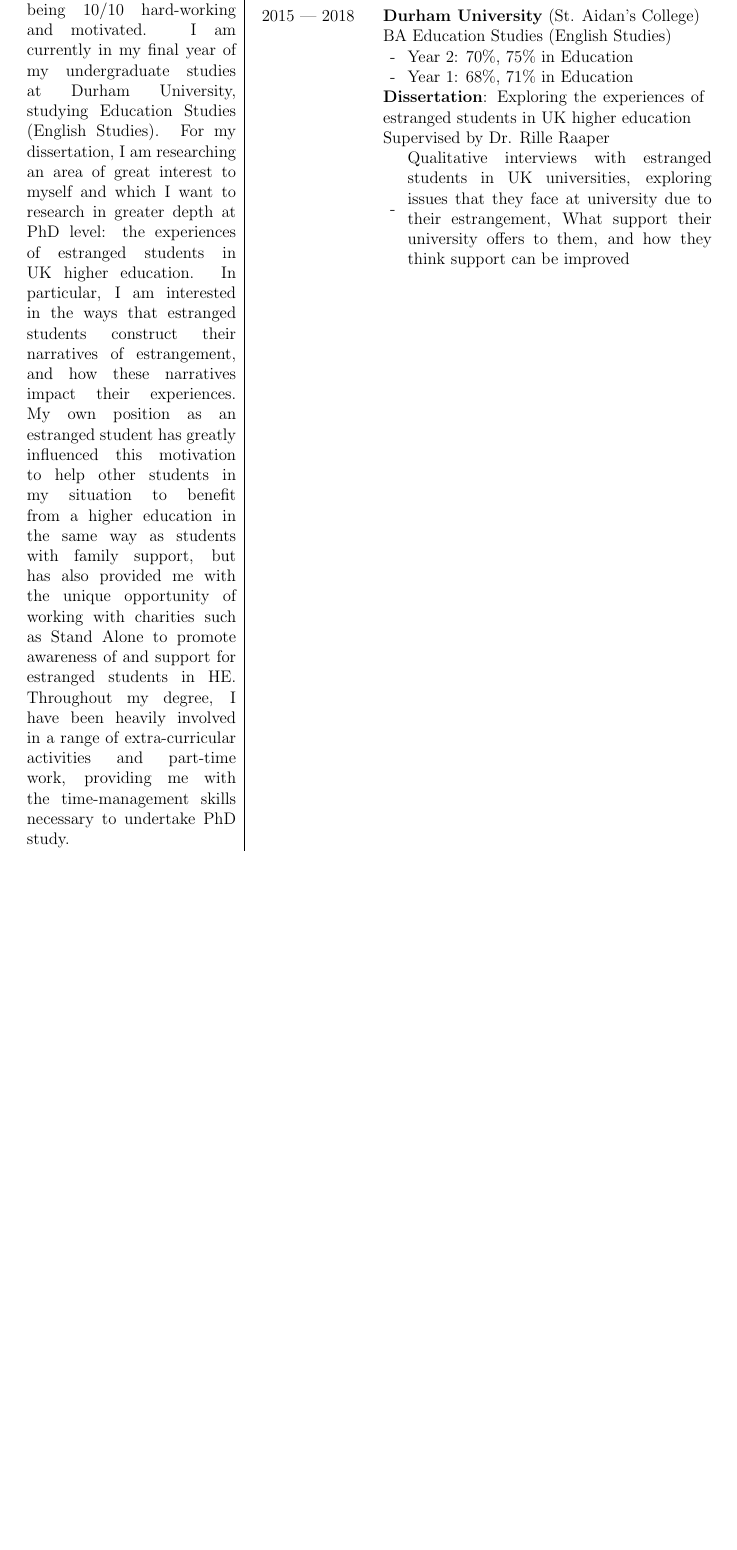
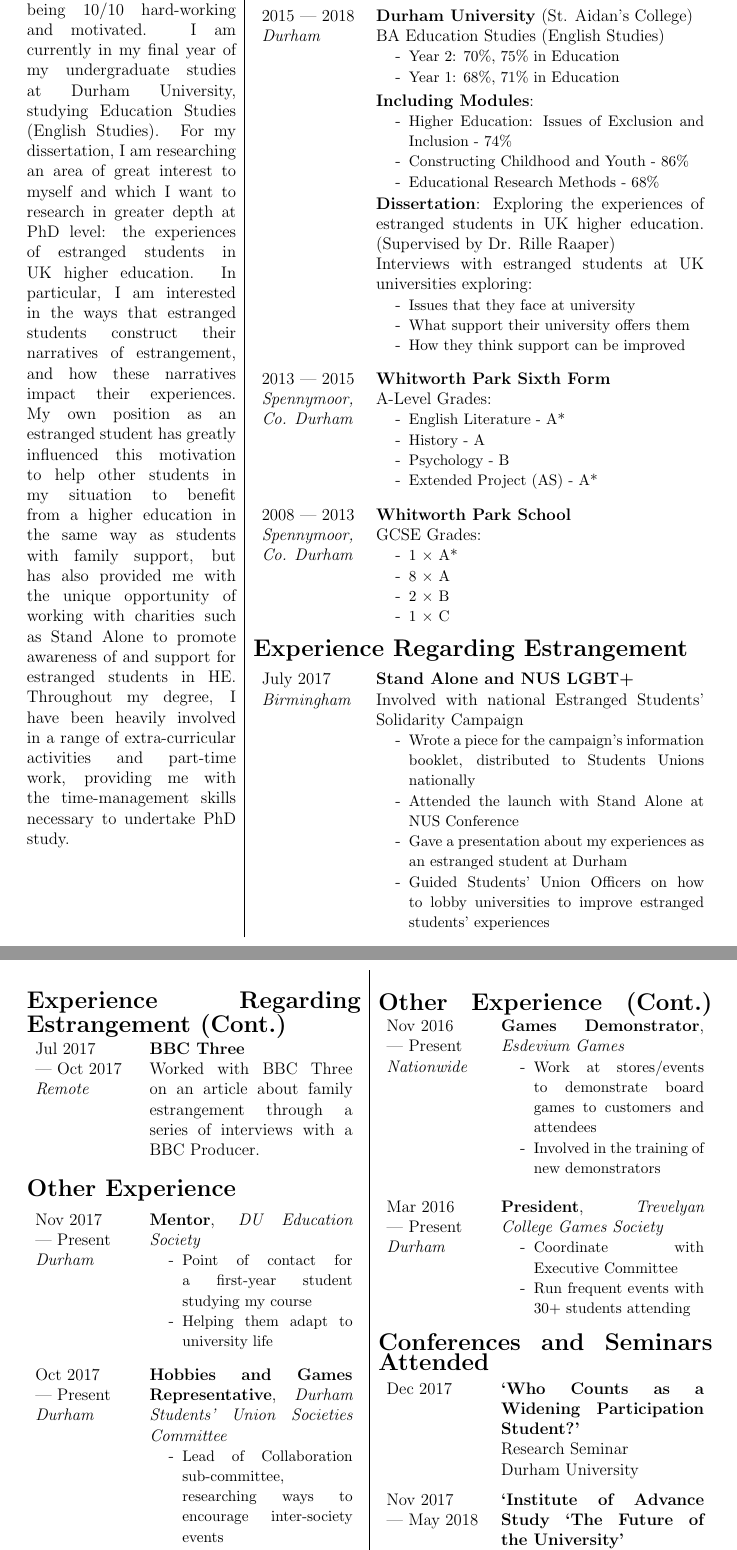
Before and after one commit to ermagherdchips/CV, a LaTeX document (document.tex): part of the page before the commit and two parts of pages 1 and 2 of 2 after it, the two joined at a grey line, cut so that both start at the same text, the shorter picture padded with empty space. Compiled offline with pdfLaTeX.

Commit message:
First draft complete

```diff
--- a/document.tex
+++ b/document.tex
@@ -1,9 +1,11 @@
-\documentclass[12pt, a4paper, debug]{article}
+\documentclass[12pt, a4paper]{article}
 
 \usepackage{tabularx} %full-width tables
 \usepackage{moresize} %Huge and HUGE
 \usepackage[margin=0.65in]{geometry}%Margins
 \usepackage[none]{hyphenat}%Remove hyphenation
+\usepackage{enumitem}%to set gaps in itemize
+\usepackage{multicol}%to make 2nd page 2 columns
 
 %\cellwidth in tabularx size
 \makeatletter
@@ -42,23 +60,168 @@
 
 	\noindent
 	\begin{tabularx}{\textwidth}{p{150pt}|X}
-		\vspace{1pt}
-		Opening statement about me being 10/10 hard-working and motivated. I am currently in my final year of my undergraduate studies at Durham University, studying Education Studies (English Studies). For my dissertation, I am researching an area of great interest to myself and which I want to research in greater depth at PhD level: the experiences of estranged students in UK higher education. In particular, I am interested in the ways that estranged students construct their narratives of estrangement, and how these narratives impact their experiences. My own position as an estranged student has greatly influenced this motivation to help other students in my situation to benefit from a higher education in the same way as students with family support, but has also provided me with the unique opportunity of working with charities such as Stand Alone to promote awareness of and support for estranged students in HE. Throughout my degree, I have been heavily involved in a range of extra-curricular activities and part-time work, providing me with the time-management skills necessary to undertake PhD study.
+		\vspace{6pt}
+		Opening statement about me being 10/10 hard-working and motivated. I am currently in my final year of my undergraduate studies at Durham University, studying Education Studies (English Studies). For my dissertation, I am researching an area of great interest to myself and which I want to research in greater depth at PhD level: the experiences of estranged students in UK higher education. In particular, I am interested in the ways that estranged students construct their narratives of estrangement, and how these narratives impact their experiences. My own position as an estranged student has greatly influenced this motivation to help other students in my situation to benefit from a higher education in the same way as students with family support, but has also provided me with the unique opportunity of working with charities such as Stand Alone to promote awareness of and support for estranged students in HE. Throughout my degree, I have been heavily involved in a range of extra-curricular activities and part-time work, providing me with the time-management skills necessary to undertake PhD study.&
 
-		\vfill
-		&
-		\vspace{1pt}
-		{\Large\textbf{Education}}
-		\vspace{6pt}
+		\begin{minipage}[t]{\linewidth}
+			\sectionheader{Education}
 
-		{\noindent\begin{tabularx}{\cellwidth}{p{75pt}X}
-			2015 --- 2018&\textbf{Durham University} (St. Aidan's College)\\
-			&BA Education Studies (English Studies)\\
-			&\addIndent{Year 2: 70\%, 75\% in Education}\\
-			&\addIndent{Year 1: 68\%, 71\% in Education}\\
-			&\textbf{Dissertation}: Exploring the experiences of estranged students in UK higher education\\
-			&Supervised by Dr. Rille Raaper\\
-			&\addIndent{Qualitative interviews with estranged students in UK universities, exploring issues that they face at university due to their estrangement, What support their university offers to them, and how they think support can be improved}\\
-		\end{tabularx}}
+			\begin{sectionitem}
+				2015 --- 2018&\textbf{Durham University} (St. Aidan's College)\\
+				\emph{Durham}&BA Education Studies (English Studies)\\
+				&\begin{bullets}
+					\smitem{Year 2: 70\%, 75\% in Education}
+					\smitem{Year 1: 68\%, 71\% in Education}
+				\end{bullets}\\
+				&\textbf{Including Modules}:\\
+				&\begin{bullets}
+					\smitem{Higher Education: Issues of Exclusion and Inclusion - 74\%}
+					\smitem{Constructing Childhood and Youth - 86\%}
+					\smitem{Educational Research Methods - 68\%}
+				\end{bullets}\\
+				&\textbf{Dissertation}: Exploring the experiences of estranged students in UK higher education. (Supervised by Dr. Rille Raaper)\\
+				&Interviews with estranged students at UK universities exploring:\\
+				&\begin{bullets}
+					\smitem{Issues that they face at university}
+					\smitem{What support their university offers them}
+					\smitem{How they think support can be improved}
+				\end{bullets}\\
+			\end{sectionitem}
+
+			\begin{sectionitem}
+				2013 --- 2015&\textbf{Whitworth Park Sixth Form}\\
+				\emph{Spennymoor,}&A-Level Grades:\\
+				\emph{Co. Durham}&\begin{bullets}
+					\smitem{English Literature - A*}
+					\smitem{History - A}
+					\smitem{Psychology - B}
+					\smitem{Extended Project (AS) - A*}
+				\end{bullets}\\
+			\end{sectionitem}
+
+			\begin{sectionitem}
+				2008 --- 2013&\textbf{Whitworth Park School}\\
+				\emph{Spennymoor,}&GCSE Grades:\\
+				\emph{Co. Durham}&\begin{bullets}
+					\smitem{1 $\times$ A*}
+					\smitem{8 $\times$ A}
+					\smitem{2 $\times$ B}
+					\smitem{1 $\times$ C}
+				\end{bullets}\\
+			\end{sectionitem}
+
+			\sectionheader{Experience Regarding Estrangement}
+
+			\begin{sectionitem}
+				July 2017&\textbf{Stand Alone and NUS LGBT+}\\
+				\emph{Birmingham}&Involved with national Estranged Students' Solidarity Campaign\\
+				&\begin{bullets}
+					\smitem{Wrote a piece for the campaign's information booklet, distributed to Students Unions nationally}
+					\smitem{Attended the launch with Stand Alone at NUS Conference}
+					\smitem{Gave a presentation about my experiences as an estranged student at Durham}
+					\smitem{Guided Students' Union Officers on how to lobby universities to improve estranged students' experiences}
+				\end{bullets}
+			\end{sectionitem}
+		\end{minipage}
 	\end{tabularx}
+
+	\newpage
+
+	\noindent
+	\begin{tabularx}{\textwidth}{X|X}
+
+		\begin{minipage}[t]{\linewidth}
+			\sectionheader{Experience Regarding Estrangement (Cont.)}\\
+			\begin{sectionitem}
+				Jul 2017&\textbf{BBC Three}\\
+				--- Oct 2017\newline\emph{Remote}&Worked with BBC Three on an article about family estrangement through a series of interviews with a BBC Producer.\\
+			\end{sectionitem}
+
+			\sectionheader{Other Experience}
+
+			\begin{sectionitem}
+				Nov 2017\newline--- Present&\textbf{Mentor}, \emph{DU Education Society}\\
+				\emph{Durham}&\begin{bullets}
+					\smitem{Point of contact for a first-year student studying my course}
+					\smitem{Helping them adapt to university life}
+				\end{bullets}\\
+			\end{sectionitem}
+
+			\begin{sectionitem}
+				Oct 2017\newline --- Present\newline\emph{Durham}&\textbf{Hobbies and Games Representative}, \emph{Durham Students' Union Societies Committee}\\
+				&\begin{bullets}
+					\smitem{Lead of Collaboration sub-committee, researching ways to encourage inter-society events}
+					\smitem{Key point of contact to a range of societies, working to improve their experiences in the union}
+				\end{bullets}\\
+			\end{sectionitem}
+
+			\begin{sectionitem}
+				Jul 2017\newline --- Present&\textbf{Open Day Ambassador}, \emph{Durham University}\\
+				\emph{Durham}&\begin{bullets}
+					\smitem{Interacting with prospective students}
+					\smitem{Assisted in delivering the BA Education Studies presentations}
+				\end{bullets}\\
+			\end{sectionitem}
+
+			\begin{sectionitem}
+				Nov 2016\newline --- Present&\textbf{Course Representative}, \emph{Durham University}\\
+				\emph{Durham}&\begin{bullets}
+					\smitem{Reporting the issues faced by students on my course at the Student Staff Consultative Committee}
+					\smitem{Elected as Student Representative on the BA Education Studies Programme Committee}
+				\end{bullets}\\
+			\end{sectionitem}
+		\end{minipage}&
+		\begin{minipage}[t]{\linewidth}
+			\sectionheader{Other Experience (Cont.)}
+			\begin{sectionitem}
+				Nov 2016\newline --- Present&\textbf{Games Demonstrator}, \emph{Esdevium Games}\\
+				\emph{Nationwide}&\begin{bullets}
+					\smitem{Work at stores/events to demonstrate board games to customers and attendees}
+					\smitem{Involved in the training of new demonstrators}
+				\end{bullets}\\
+			\end{sectionitem}
+
+			\begin{sectionitem}
+				Mar 2016\newline --- Present&\textbf{President}, \emph{Trevelyan College Games Society}\\
+				\emph{Durham}&\begin{bullets}
+					\smitem{Coordinate with Executive Committee}
+					\smitem{Run frequent events with 30+ students attending}
+				\end{bullets}\\
+			\end{sectionitem}
+
+			\sectionheader{Conferences and Seminars Attended}
+
+			\begin{sectionitem}
+				Dec 2017&\textbf{`Who Counts as a Widening Participation Student?'}\\
+				&Research Seminar\\
+				&Durham University\\
+			\end{sectionitem}
+
+			\begin{sectionitem}
+				Nov 2017\newline--- May 2018&\textbf{`Institute of Advance Study `The Future of the University'}\\
+				&Public Lecture Series\\
+				&Durham University\\
+			\end{sectionitem}
+
+			\begin{sectionitem}
+				Sep 2017&\textbf{`Student Politics in Contemporary Higher Education --- Theory, Policy and Practice'}\\
+				&Symposium\\
+				&Durham University\\
+			\end{sectionitem}
+
+			\begin{sectionitem}
+				May 2017&\textbf{`Mind your language: the vocabulary of higher education today'}\\
+				&Durham Castle Lecture\\
+				&Durham University\\
+			\end{sectionitem}
+
+			\begin{sectionitem}
+				Jul 2016&\textbf{Teach First Impact Conference}\\
+				&Conference\\
+				&Leeds\\
+			\end{sectionitem}
+		\end{minipage}
+
+	\end{tabularx}
+
 \end{document}
```
Also changed, not shown: document.pdf (added), document.tex (20 more changed lines), 1 other file.
